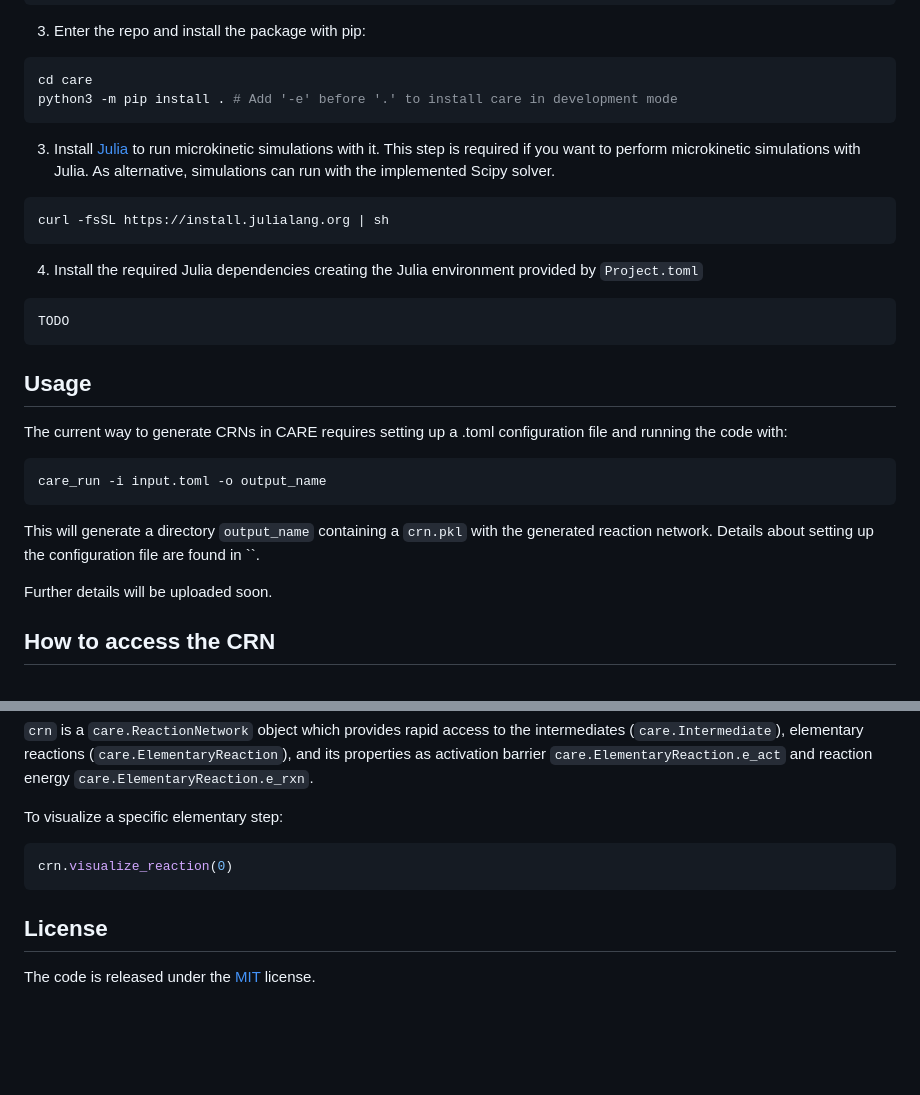
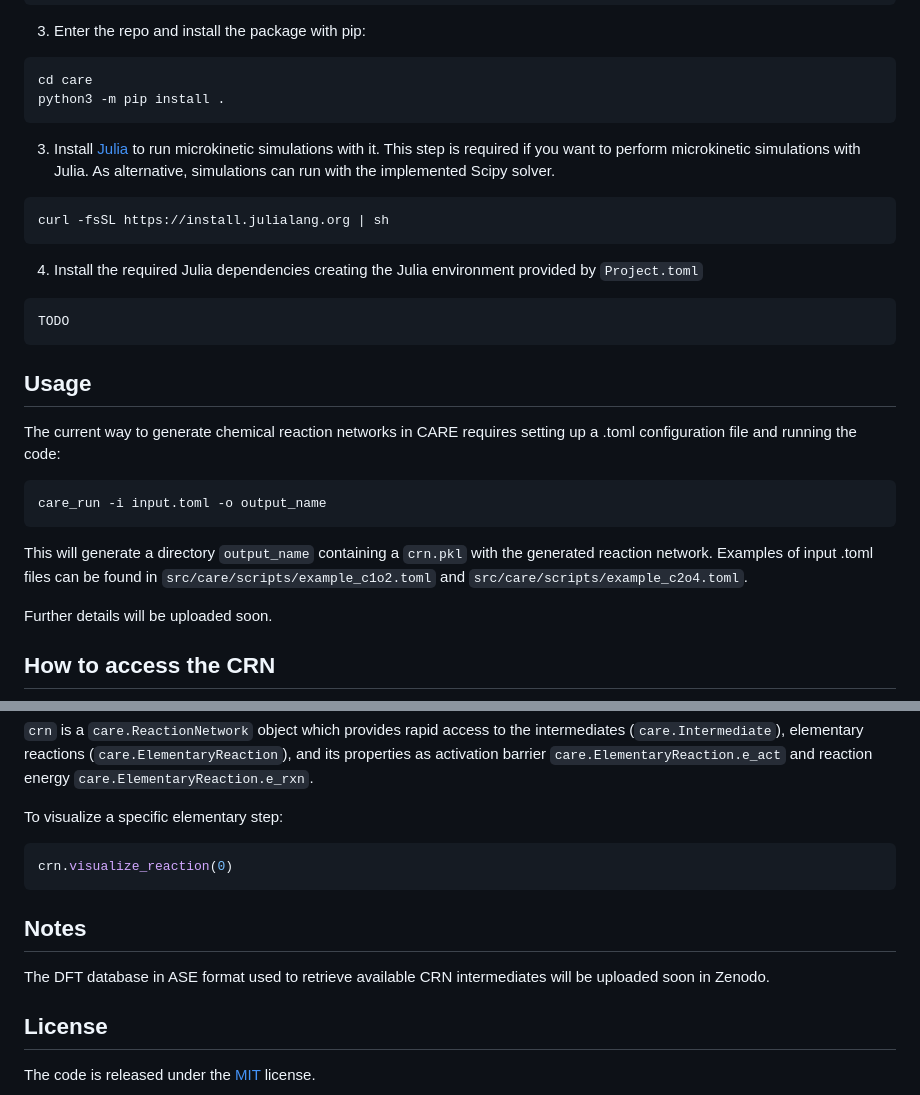
Before and after one commit to LopezGroup-ICIQ/care, a Markdown page: README.md, 2 parts joined by grey strips. Rendered like a GitHub page; blank space fills up the shorter version.

````diff
--- a/README.md
+++ b/README.md
@@ -37,7 +37,7 @@ conda activate care_env
 
 ```bash
 cd care
-python3 -m pip install . # Add '-e' before '.' to install care in development mode
+python3 -m pip install .
 ```
 
 3. Install [Julia](https://julialang.org/) to run microkinetic simulations with it. This step is required if you want to perform microkinetic simulations with Julia. As alternative, simulations can run with the implemented Scipy solver.
@@ -54,14 +54,14 @@ TODO
 
 ## Usage
 
-The current way to generate CRNs in CARE requires setting up a .toml configuration file and running the code with:
+The current way to generate chemical reaction networks in CARE requires setting up a .toml configuration file and running the code:
 
 ```bash
 care_run -i input.toml -o output_name
 ```
 
 This will generate a directory `output_name` containing a `crn.pkl` with the generated reaction network.
-Details about setting up the configuration file are found in ``.
+Examples of input .toml files can be found in `src/care/scripts/example_c1o2.toml` and `src/care/scripts/example_c2o4.toml`.
 
 Further details will be uploaded soon.
 
@@ -82,6 +82,10 @@ To visualize a specific elementary step:
 crn.visualize_reaction(0)
 ```
 
+## Notes
+
+The DFT database in ASE format used to retrieve available CRN intermediates will be uploaded soon in Zenodo.
+
 ## License
 
 The code is released under the [MIT](./LICENSE) license.
````
